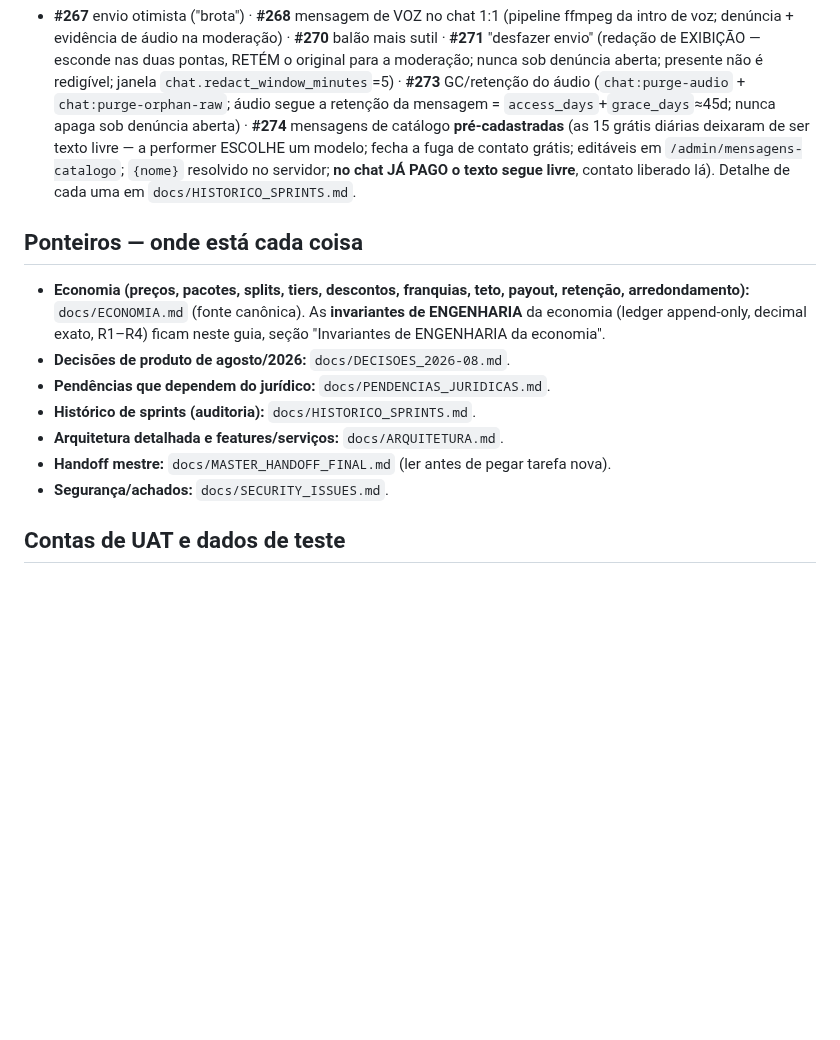
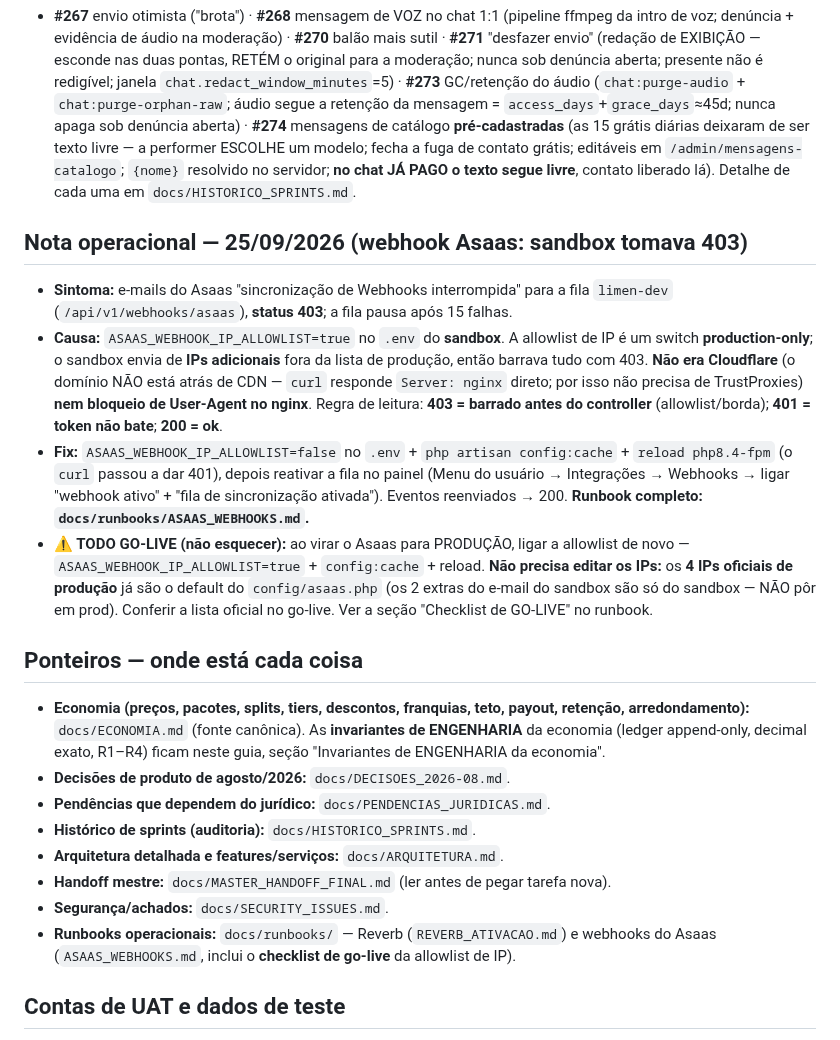
Before and after one commit to robsonlupo-dev/limen, a Markdown page: CLAUDE.md, the part around the change. Drawn GitHub-style; blank space fills up the shorter version.

```diff
--- a/CLAUDE.md
+++ b/CLAUDE.md
@@ -388,6 +388,27 @@ Ao mexer numa feature, leia a seção dela lá. Cobertas:
   `/admin/mensagens-catalogo`; `{nome}` resolvido no servidor; **no chat JÁ PAGO o texto
   segue livre**, contato liberado lá). Detalhe de cada uma em `docs/HISTORICO_SPRINTS.md`.
 
+## Nota operacional — 25/09/2026 (webhook Asaas: sandbox tomava 403)
+
+- **Sintoma:** e-mails do Asaas "sincronização de Webhooks interrompida" para a fila
+  `limen-dev` (`/api/v1/webhooks/asaas`), **status 403**; a fila pausa após 15 falhas.
+- **Causa:** `ASAAS_WEBHOOK_IP_ALLOWLIST=true` no `.env` do **sandbox**. A allowlist de
+  IP é um switch **production-only**; o sandbox envia de **IPs adicionais** fora da lista
+  de produção, então barrava tudo com 403. **Não era Cloudflare** (o domínio NÃO está
+  atrás de CDN — `curl` responde `Server: nginx` direto; por isso não precisa de
+  TrustProxies) **nem bloqueio de User-Agent no nginx**. Regra de leitura: **403 = barrado
+  antes do controller** (allowlist/borda); **401 = token não bate**; **200 = ok**.
+- **Fix:** `ASAAS_WEBHOOK_IP_ALLOWLIST=false` no `.env` + `php artisan config:cache` +
+  `reload php8.4-fpm` (o `curl` passou a dar 401), depois reativar a fila no painel
+  (Menu do usuário → Integrações → Webhooks → ligar "webhook ativo" + "fila de
+  sincronização ativada"). Eventos reenviados → 200. **Runbook completo:
+  `docs/runbooks/ASAAS_WEBHOOKS.md`.**
+- **⚠️ TODO GO-LIVE (não esquecer):** ao virar o Asaas para PRODUÇÃO, ligar a allowlist
+  de novo — `ASAAS_WEBHOOK_IP_ALLOWLIST=true` + `config:cache` + reload. **Não precisa
+  editar os IPs:** os **4 IPs oficiais de produção** já são o default do
+  `config/asaas.php` (os 2 extras do e-mail do sandbox são só do sandbox — NÃO pôr em
+  prod). Conferir a lista oficial no go-live. Ver a seção "Checklist de GO-LIVE" no runbook.
+
 ## Ponteiros — onde está cada coisa
 
 - **Economia (preços, pacotes, splits, tiers, descontos, franquias, teto, payout,
@@ -400,6 +421,8 @@ Ao mexer numa feature, leia a seção dela lá. Cobertas:
 - **Arquitetura detalhada e features/serviços:** `docs/ARQUITETURA.md`.
 - **Handoff mestre:** `docs/MASTER_HANDOFF_FINAL.md` (ler antes de pegar tarefa nova).
 - **Segurança/achados:** `docs/SECURITY_ISSUES.md`.
+- **Runbooks operacionais:** `docs/runbooks/` — Reverb (`REVERB_ATIVACAO.md`) e
+  webhooks do Asaas (`ASAAS_WEBHOOKS.md`, inclui o **checklist de go-live** da allowlist de IP).
 
 ## Contas de UAT e dados de teste
 
```
Also changed, not shown: docs/runbooks/ASAAS_WEBHOOKS.md (added, +113 -0 lines).
